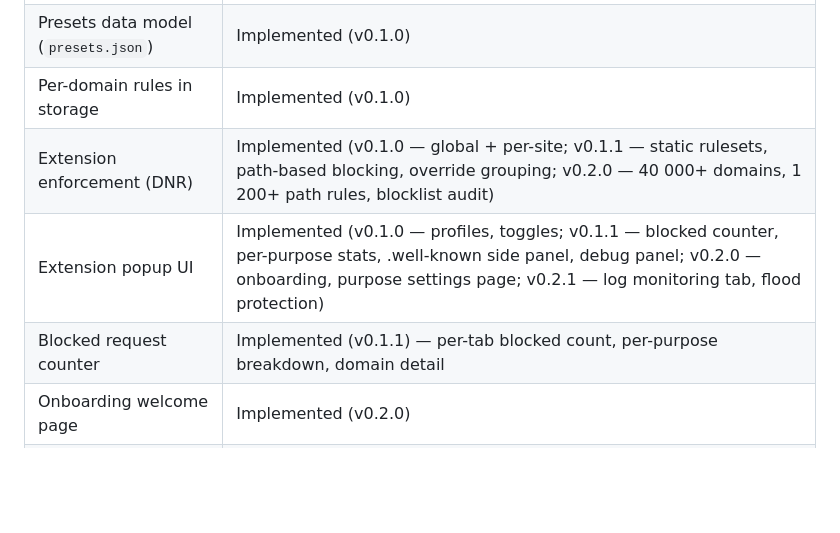
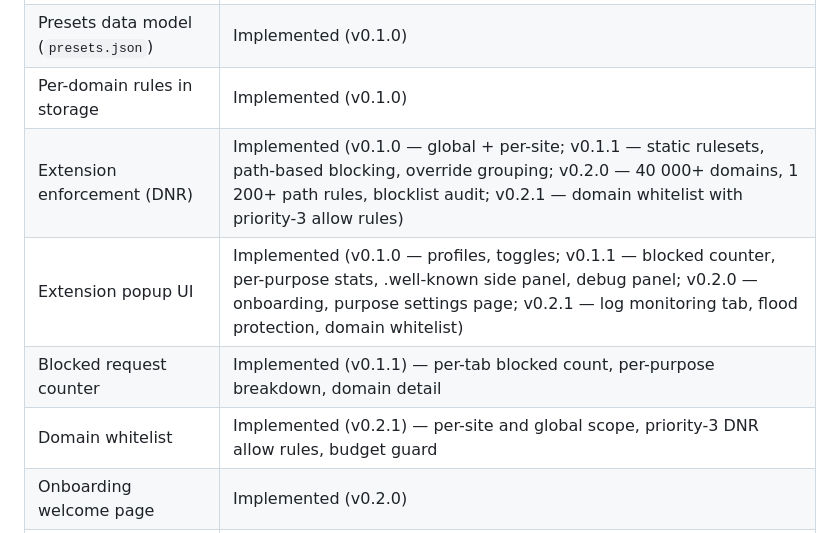
Before and after one commit to ProtoConsent/ProtoConsent, a Markdown page: design/protocol-draft.md, the part around the change. Drawn GitHub-style; blank space fills up the shorter version.

Commit message:
chore: add domain whitelist

```diff
--- a/design/protocol-draft.md
+++ b/design/protocol-draft.md
@@ -269,9 +269,10 @@ Status: planned for a future version. This is not a blocker for current function
 | Purposes data model (`purposes.json`) | Implemented (v0.1.0) |
 | Presets data model (`presets.json`) | Implemented (v0.1.0) |
 | Per-domain rules in storage | Implemented (v0.1.0) |
-| Extension enforcement (DNR) | Implemented (v0.1.0 — global + per-site; v0.1.1 — static rulesets, path-based blocking, override grouping; v0.2.0 — 40 000+ domains, 1 200+ path rules, blocklist audit) |
-| Extension popup UI | Implemented (v0.1.0 — profiles, toggles; v0.1.1 — blocked counter, per-purpose stats, .well-known side panel, debug panel; v0.2.0 — onboarding, purpose settings page; v0.2.1 — log monitoring tab, flood protection) |
+| Extension enforcement (DNR) | Implemented (v0.1.0 — global + per-site; v0.1.1 — static rulesets, path-based blocking, override grouping; v0.2.0 — 40 000+ domains, 1 200+ path rules, blocklist audit; v0.2.1 — domain whitelist with priority-3 allow rules) |
+| Extension popup UI | Implemented (v0.1.0 — profiles, toggles; v0.1.1 — blocked counter, per-purpose stats, .well-known side panel, debug panel; v0.2.0 — onboarding, purpose settings page; v0.2.1 — log monitoring tab, flood protection, domain whitelist) |
 | Blocked request counter | Implemented (v0.1.1) — per-tab blocked count, per-purpose breakdown, domain detail |
+| Domain whitelist | Implemented (v0.2.1) — per-site and global scope, priority-3 DNR allow rules, budget guard |
 | Onboarding welcome page | Implemented (v0.2.0) |
 | SDK skeleton (API surface defined) | Implemented (v0.1.0) |
 | SDK messaging (actual communication) | Implemented (v0.1.0) |
```
